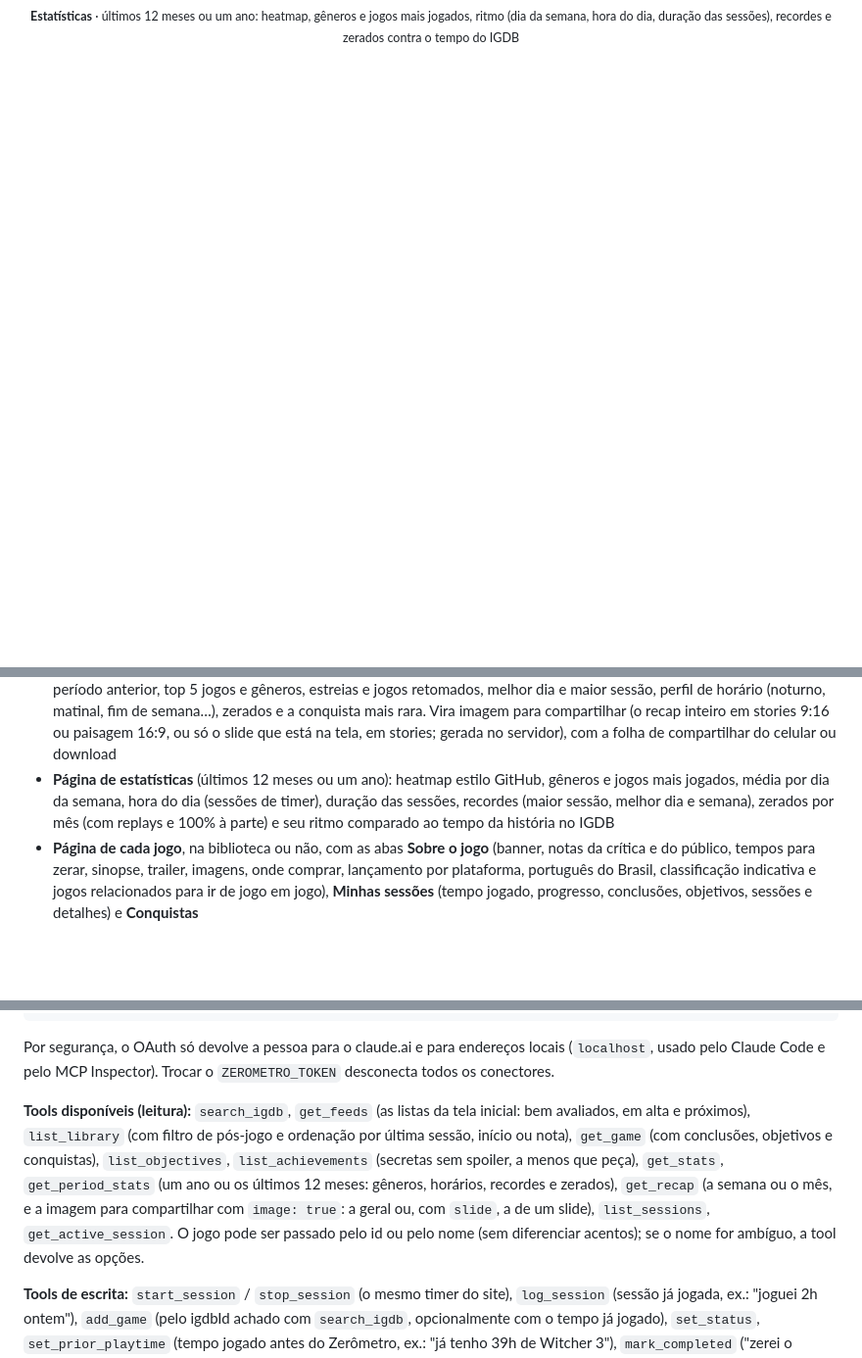
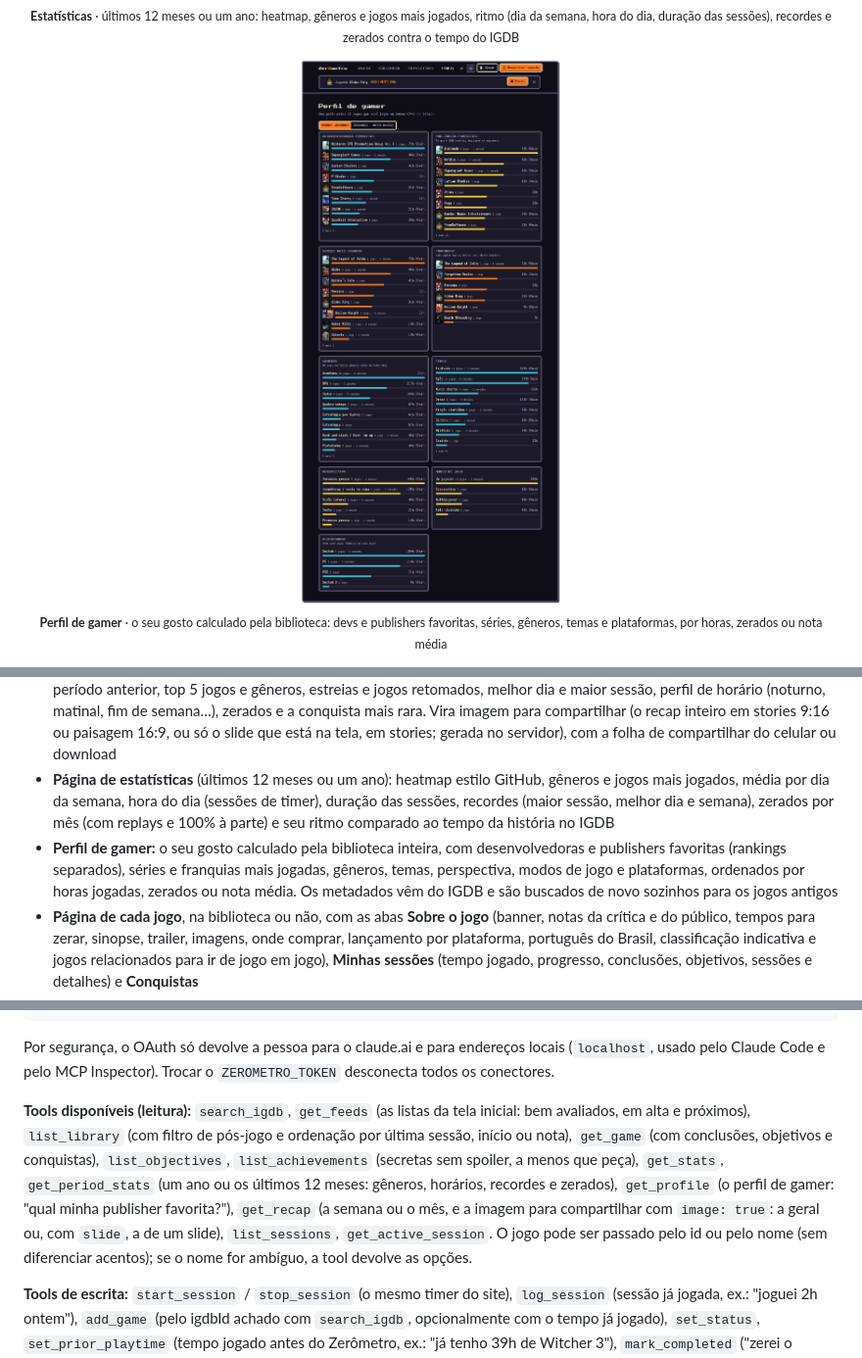
Before and after one commit to ArthurResendeC/Zerometro, a Markdown page: README.md, 3 parts joined by grey strips. Shown at 98% size. Drawn GitHub-style; pictures changed too: docs/readme/perfil.png (added); blank space fills up the shorter version.

```diff
--- a/README.md
+++ b/README.md
@@ -30,6 +30,12 @@ Tracker pessoal de jogos: backlog, tempo jogado por dia, ofensiva e estimativa d
   <img src="docs/readme/estatisticas.png" alt="Estatísticas dos últimos 12 meses: heatmap de atividade, gêneros e jogos mais jogados, média por dia da semana, duração das sessões, hora do dia, recordes, zerados por mês e cada zerado comparado ao tempo da história no IGDB" width="100%">
   <br>
   <sub><b>Estatísticas</b> · últimos 12 meses ou um ano: heatmap, gêneros e jogos mais jogados, ritmo (dia da semana, hora do dia, duração das sessões), recordes e zerados contra o tempo do IGDB</sub>
+</p>
+
+<p align="center">
+  <img src="docs/readme/perfil.png" alt="Perfil de gamer: desenvolvedoras e publishers favoritas, séries e franquias mais jogadas com as capas, gêneros, temas, perspectiva, modos de jogo e plataformas, ordenados por horas jogadas, zerados ou nota média" width="100%">
+  <br>
+  <sub><b>Perfil de gamer</b> · o seu gosto calculado pela biblioteca: devs e publishers favoritas, séries, gêneros, temas e plataformas, por horas, zerados ou nota média</sub>
 </p>
 
 <p align="center">
@@ -92,6 +98,7 @@ Tracker pessoal de jogos: backlog, tempo jogado por dia, ofensiva e estimativa d
 - **Estatísticas:** 🔥 ofensiva atual e recorde (com mínimo diário configurável), hoje, média diária e semanal, gráfico das últimas 8 semanas e heatmap dos últimos 12 meses na tela inicial
 - **Recap da semana e do mês** em slides estilo stories (toque para avançar, segure para pausar): tempo jogado comparado ao período anterior, top 5 jogos e gêneros, estreias e jogos retomados, melhor dia e maior sessão, perfil de horário (noturno, matinal, fim de semana…), zerados e a conquista mais rara. Vira imagem para compartilhar (o recap inteiro em stories 9:16 ou paisagem 16:9, ou só o slide que está na tela, em stories; gerada no servidor), com a folha de compartilhar do celular ou download
 - **Página de estatísticas** (últimos 12 meses ou um ano): heatmap estilo GitHub, gêneros e jogos mais jogados, média por dia da semana, hora do dia (sessões de timer), duração das sessões, recordes (maior sessão, melhor dia e semana), zerados por mês (com replays e 100% à parte) e seu ritmo comparado ao tempo da história no IGDB
+- **Perfil de gamer:** o seu gosto calculado pela biblioteca inteira, com desenvolvedoras e publishers favoritas (rankings separados), séries e franquias mais jogadas, gêneros, temas, perspectiva, modos de jogo e plataformas, ordenados por horas jogadas, zerados ou nota média. Os metadados vêm do IGDB e são buscados de novo sozinhos para os jogos antigos
 - **Página de cada jogo**, na biblioteca ou não, com as abas **Sobre o jogo** (banner, notas da crítica e do público, tempos para zerar, sinopse, trailer, imagens, onde comprar, lançamento por plataforma, português do Brasil, classificação indicativa e jogos relacionados para ir de jogo em jogo), **Minhas sessões** (tempo jogado, progresso, conclusões, objetivos, sessões e detalhes) e **Conquistas**
 - **Descobrir na tela inicial:** listas do IGDB com os lançamentos bem avaliados, os jogos em alta e os próximos lançamentos, atualizadas uma vez por dia, com botão de adicionar (próximos ou desejos) e o status dos que já estão na biblioteca
 - **Tempo para zerar:** história, história + extras e 100%, com o progresso estimado de cada jogo
@@ -258,7 +265,7 @@ claude mcp add --transport http zerometro https://<seu-domínio>/mcp \
 
 Por segurança, o OAuth só devolve a pessoa para o claude.ai e para endereços locais (`localhost`, usado pelo Claude Code e pelo MCP Inspector). Trocar o `ZEROMETRO_TOKEN` desconecta todos os conectores.
 
-**Tools disponíveis (leitura):** `search_igdb`, `get_feeds` (as listas da tela inicial: bem avaliados, em alta e próximos), `list_library` (com filtro de pós-jogo e ordenação por última sessão, início ou nota), `get_game` (com conclusões, objetivos e conquistas), `list_objectives`, `list_achievements` (secretas sem spoiler, a menos que peça), `get_stats`, `get_period_stats` (um ano ou os últimos 12 meses: gêneros, horários, recordes e zerados), `get_recap` (a semana ou o mês, e a imagem para compartilhar com `image: true`: a geral ou, com `slide`, a de um slide), `list_sessions`, `get_active_session`. O jogo pode ser passado pelo id ou pelo nome (sem diferenciar acentos); se o nome for ambíguo, a tool devolve as opções.
+**Tools disponíveis (leitura):** `search_igdb`, `get_feeds` (as listas da tela inicial: bem avaliados, em alta e próximos), `list_library` (com filtro de pós-jogo e ordenação por última sessão, início ou nota), `get_game` (com conclusões, objetivos e conquistas), `list_objectives`, `list_achievements` (secretas sem spoiler, a menos que peça), `get_stats`, `get_period_stats` (um ano ou os últimos 12 meses: gêneros, horários, recordes e zerados), `get_profile` (o perfil de gamer: "qual minha publisher favorita?"), `get_recap` (a semana ou o mês, e a imagem para compartilhar com `image: true`: a geral ou, com `slide`, a de um slide), `list_sessions`, `get_active_session`. O jogo pode ser passado pelo id ou pelo nome (sem diferenciar acentos); se o nome for ambíguo, a tool devolve as opções.
 
 **Tools de escrita:** `start_session` / `stop_session` (o mesmo timer do site), `log_session` (sessão já jogada, ex.: "joguei 2h ontem"), `add_game` (pelo igdbId achado com `search_igdb`, opcionalmente com o tempo já jogado), `set_status`, `set_prior_playtime` (tempo jogado antes do Zerômetro, ex.: "já tenho 39h de Witcher 3"), `mark_completed` ("zerei o Ocarina mas vou continuar jogando", "platinei"), `add_objective` ("adiciona o objetivo 900 sementes Korok no BotW") `update_objective` ("peguei mais 10 sementes"), `link_achievement_set` (liga a lista da Steam pelo IGDB; no RA devolve as opções para escolher) `set_achievement` ("peguei a conquista Farewell do Celeste", pelo nome aproximado), `sync_steam` ("sincroniza minhas conquistas do Celeste com a Steam", ou todos os jogos), `import_steam_games` ("importa da Steam os jogos que joguei este ano", com os appIds de `list_steam_import`) e `set_playtime_source` ("usa o tempo da Steam no Hades"). As que apagam (`remove_completion`, `delete_objective`) só executam com `confirm: true`; sem isso, mostram o que seria apagado. Tudo fica no histórico de atividade com actor `mcp`.
 
```
Also changed, not shown: 18 other files.
